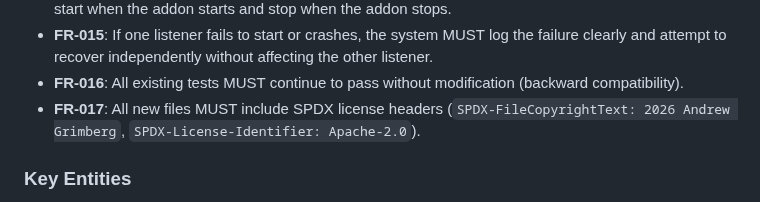
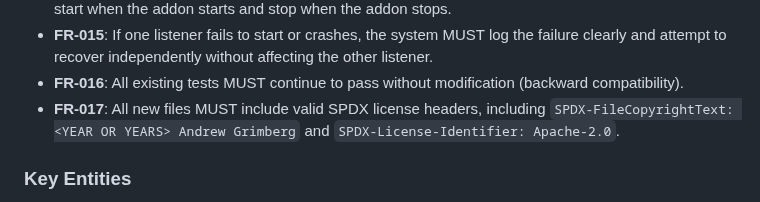
Before and after one commit to tykeal/homeassistant-captive-portal, a Markdown page: specs/004-dual-port-networking/spec.md, the part around the change. GitHub-like rendering.

Commit message:
Docs: use flexible year in SPDX requirement
Replace hardcoded 2026 year in FR-017 with placeholder to
avoid the requirement becoming stale in future years.

Co-authored-by: Copilot <223556219+Copilot@users.noreply.github.com>
Signed-off-by: Andrew Grimberg <tykeal@bardicgrove.org>

```diff
--- a/specs/004-dual-port-networking/spec.md
+++ b/specs/004-dual-port-networking/spec.md
@@ -139,7 +139,7 @@ An operations team or monitoring system checks the health of the captive portal
 - **FR-014**: The system MUST start and stop both listeners as part of the addon lifecycle — both must start when the addon starts and stop when the addon stops.
 - **FR-015**: If one listener fails to start or crashes, the system MUST log the failure clearly and attempt to recover independently without affecting the other listener.
 - **FR-016**: All existing tests MUST continue to pass without modification (backward compatibility).
-- **FR-017**: All new files MUST include SPDX license headers (`SPDX-FileCopyrightText: 2026 Andrew Grimberg`, `SPDX-License-Identifier: Apache-2.0`).
+- **FR-017**: All new files MUST include valid SPDX license headers, including `SPDX-FileCopyrightText: <YEAR OR YEARS> Andrew Grimberg` and `SPDX-License-Identifier: Apache-2.0`.
 
 ### Key Entities
 
```
